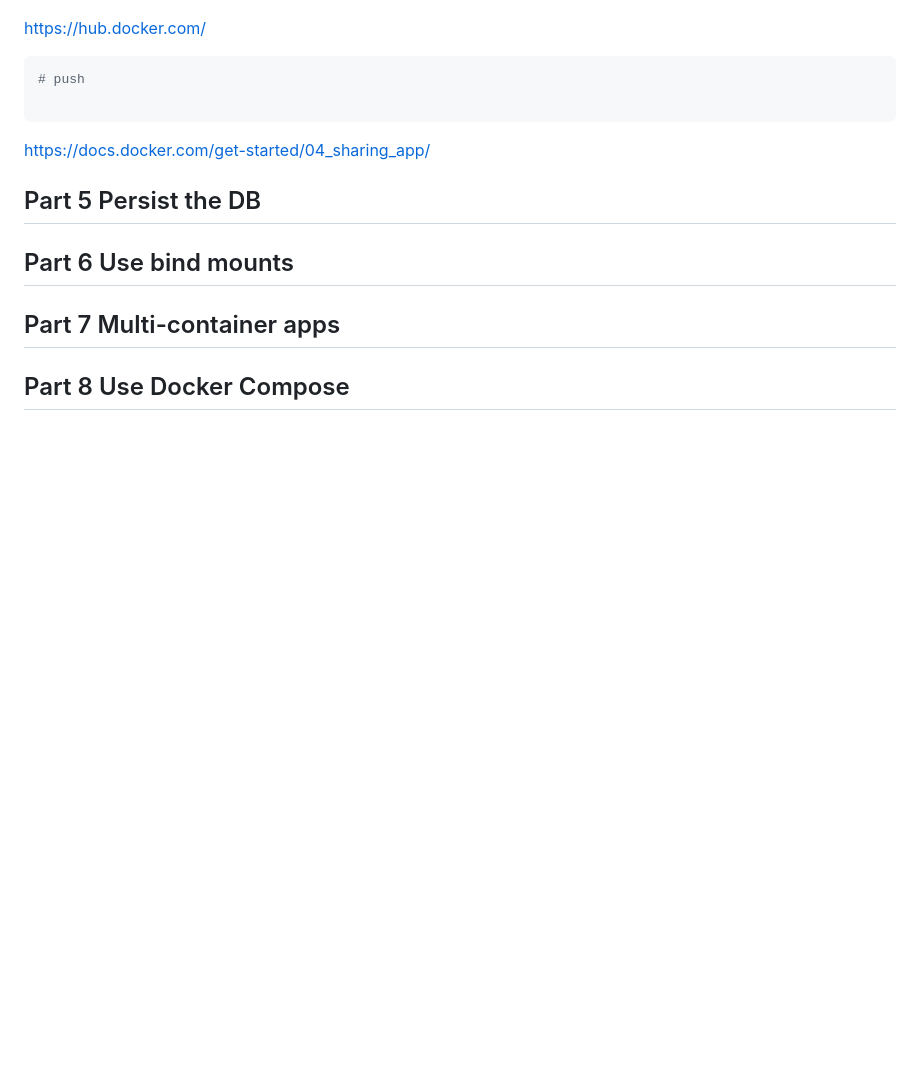
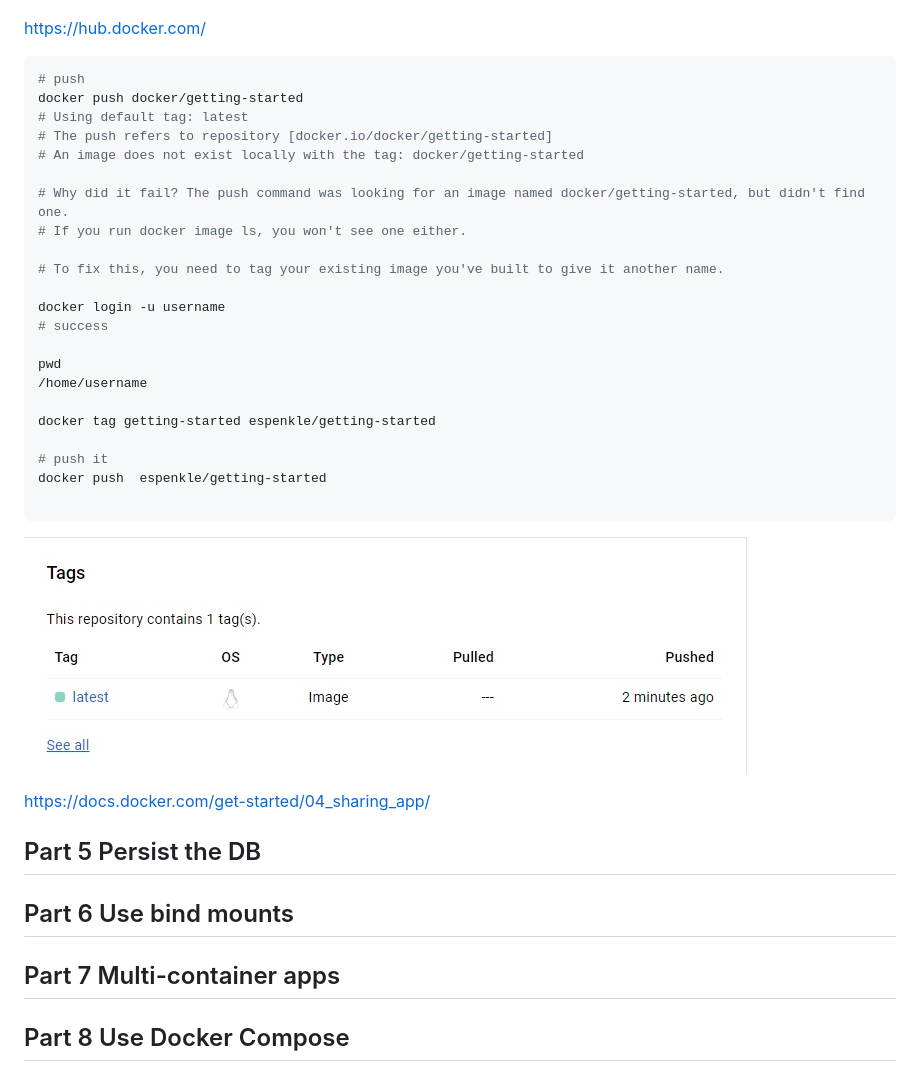
Before and after one commit to spawnmarvel/learning-docker, a Markdown page: 1-getting-started-guide/README.md, the part around the change. GitHub-like rendering; pictures changed too: images/pushed.jpg (added); blank space fills up the shorter version.

Commit message:
getting started

````diff
--- a/1-getting-started-guide/README.md
+++ b/1-getting-started-guide/README.md
@@ -176,9 +176,30 @@ https://hub.docker.com/
 
 ```bash
 # push
+docker push docker/getting-started
+# Using default tag: latest
+# The push refers to repository [docker.io/docker/getting-started]
+# An image does not exist locally with the tag: docker/getting-started
+
+# Why did it fail? The push command was looking for an image named docker/getting-started, but didn't find one.
+# If you run docker image ls, you won't see one either.
+
+# To fix this, you need to tag your existing image you've built to give it another name.
+
+docker login -u username
+# success
+
+pwd
+/home/username
+
+docker tag getting-started espenkle/getting-started
+
+# push it
+docker push  espenkle/getting-started
 
 ```
 
+![Azure resources](https://github.com/spawnmarvel/learning-docker/blob/main/images/pushed.jpg)
 
 https://docs.docker.com/get-started/04_sharing_app/
 
````
